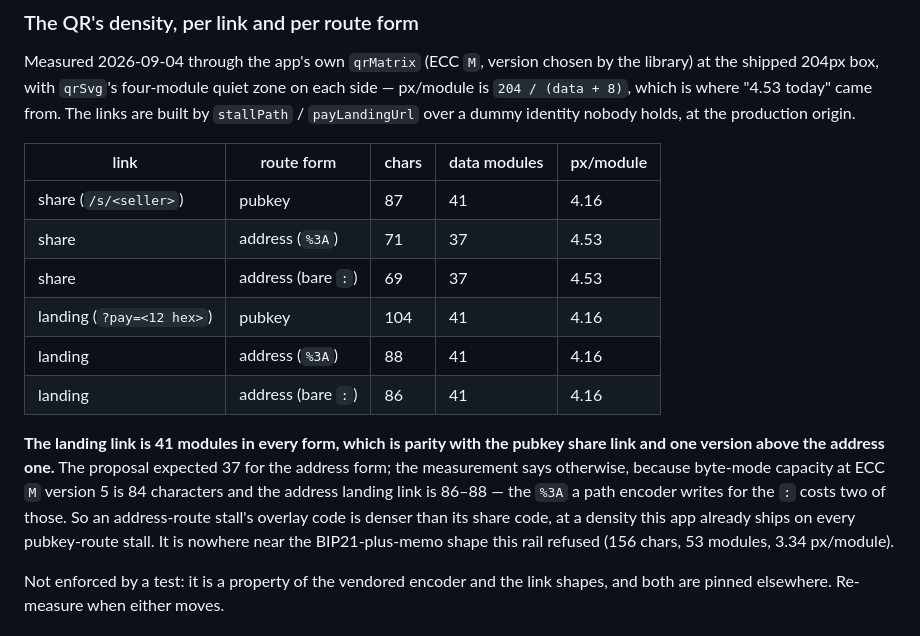
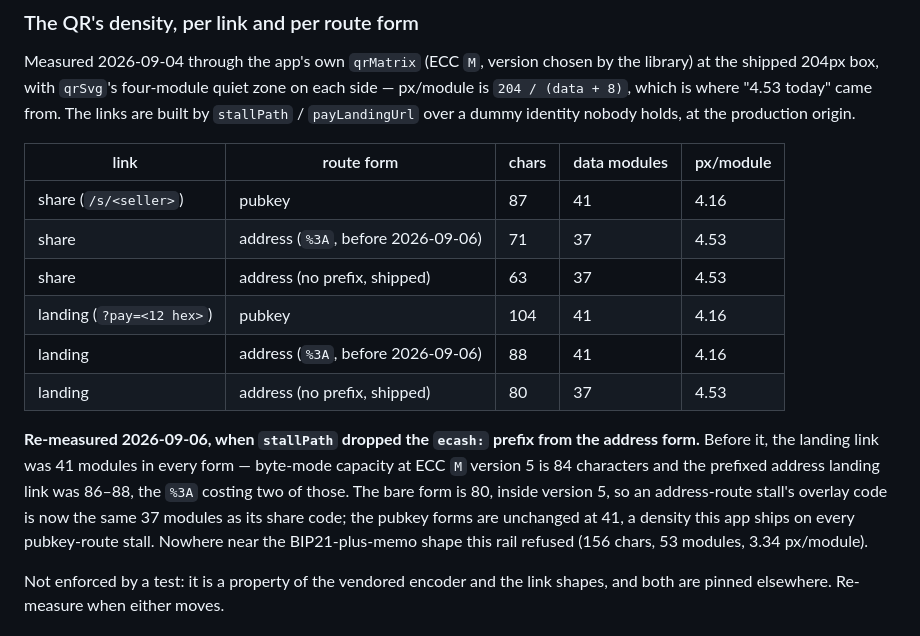
Before and after one commit to tuannato/Stall, a Markdown page: layout/PROBE-RULES.md, the part around the change. Drawn GitHub-style.

Commit message:
The QR density table records the bare-address landing link measured on 2026-09-06
`stallPath` dropped the `ecash:` prefix in ade07cf; the ledger's table still
carried the prefixed measurements. Re-measured through `qrMatrix`: the
address-route share link is 63 characters / 37 modules and the landing link
80 / 37, both inside version 5; the pubkey forms stay at 41. Documentation
only — nothing reads this file.

Co-Authored-By: Claude Fable 5.1 <noreply@anthropic.com>

```diff
--- a/layout/PROBE-RULES.md
+++ b/layout/PROBE-RULES.md
@@ -541,21 +541,21 @@ identity nobody holds, at the production origin.
 | link | route form | chars | data modules | px/module |
 |---|---|---|---|---|
 | share (`/s/<seller>`) | pubkey | 87 | 41 | 4.16 |
-| share | address (`%3A`) | 71 | 37 | 4.53 |
-| share | address (bare `:`) | 69 | 37 | 4.53 |
+| share | address (`%3A`, before 2026-09-06) | 71 | 37 | 4.53 |
+| share | address (no prefix, shipped) | 63 | 37 | 4.53 |
 | landing (`?pay=<12 hex>`) | pubkey | 104 | 41 | 4.16 |
-| landing | address (`%3A`) | 88 | 41 | 4.16 |
-| landing | address (bare `:`) | 86 | 41 | 4.16 |
+| landing | address (`%3A`, before 2026-09-06) | 88 | 41 | 4.16 |
+| landing | address (no prefix, shipped) | 80 | 37 | 4.53 |
 
-**The landing link is 41 modules in every form, which is parity with the
-pubkey share link and one version above the address one.** The proposal
-expected 37 for the address form; the measurement says otherwise, because
-byte-mode capacity at ECC `M` version 5 is 84 characters and the address
-landing link is 86–88 — the `%3A` a path encoder writes for the `:` costs two
-of those. So an address-route stall's overlay code is denser than its share
-code, at a density this app already ships on every pubkey-route stall. It is
-nowhere near the BIP21-plus-memo shape this rail refused (156 chars, 53
-modules, 3.34 px/module).
+**Re-measured 2026-09-06, when `stallPath` dropped the `ecash:` prefix from
+the address form.** Before it, the landing link was 41 modules in every
+form — byte-mode capacity at ECC `M` version 5 is 84 characters and the
+prefixed address landing link was 86–88, the `%3A` costing two of those. The
+bare form is 80, inside version 5, so an address-route stall's overlay code
+is now the same 37 modules as its share code; the pubkey forms are unchanged
+at 41, a density this app ships on every pubkey-route stall. Nowhere near
+the BIP21-plus-memo shape this rail refused (156 chars, 53 modules, 3.34
+px/module).
 
 Not enforced by a test: it is a property of the vendored encoder and the link
 shapes, and both are pinned elsewhere. Re-measure when either moves.
```
